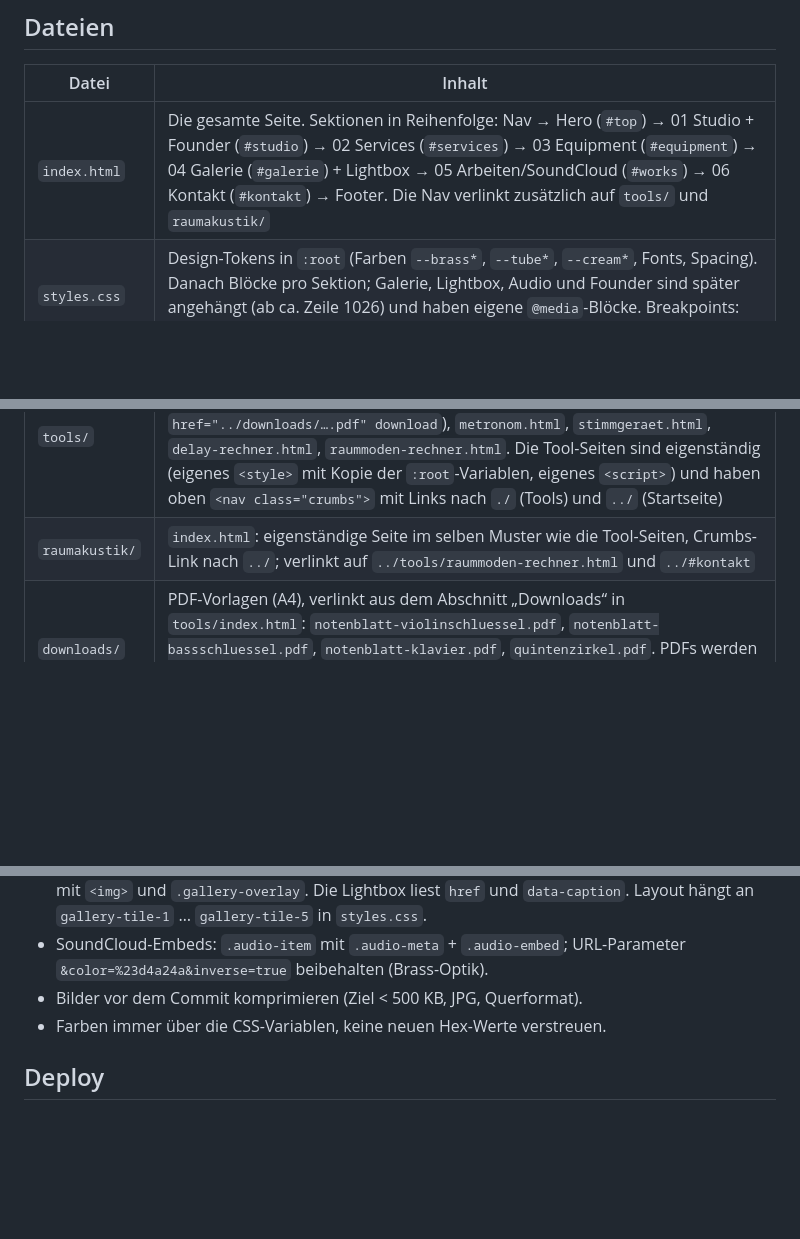
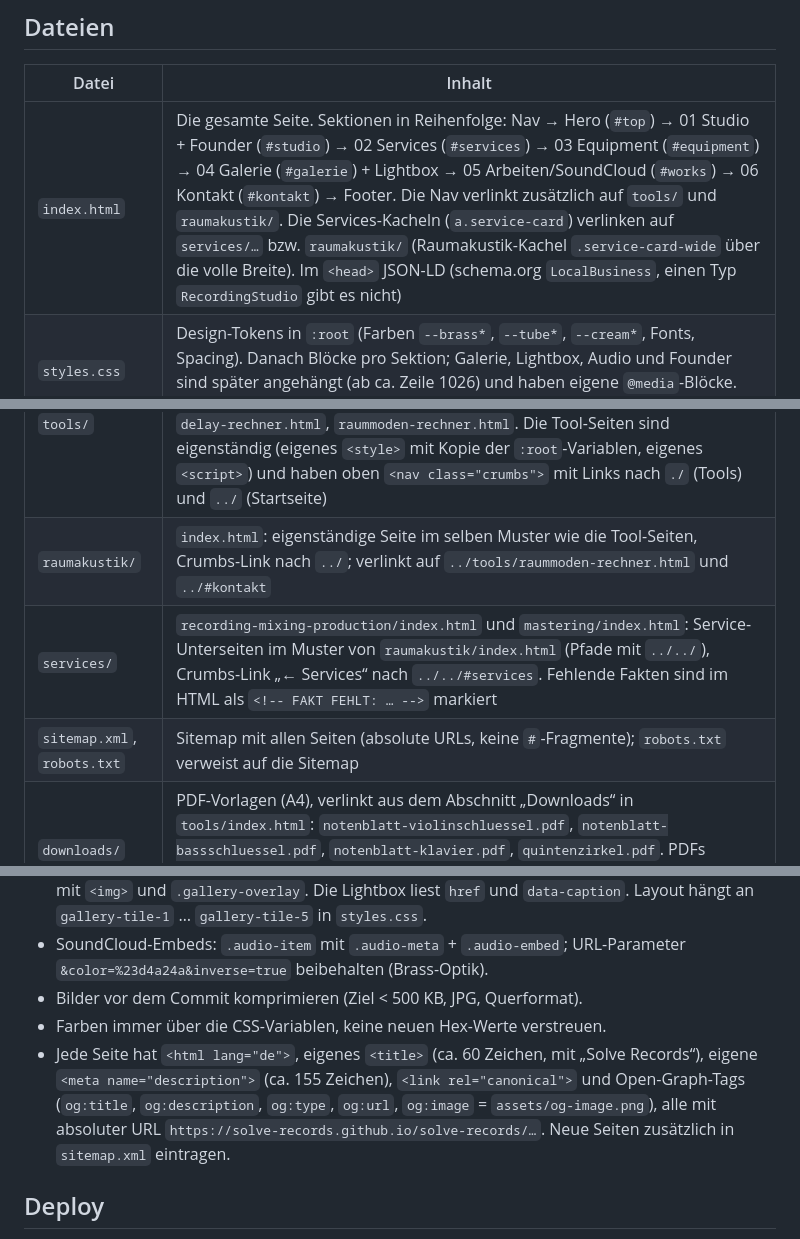
Before and after one commit to SOLVE-Records/solve-records, a Markdown page: CLAUDE.md, 3 parts joined by grey strips. Rendered like a GitHub page; blank space fills up the shorter version.

```diff
--- a/CLAUDE.md
+++ b/CLAUDE.md
@@ -12,12 +12,14 @@ Statische One-Page-Website für das Recording Studio „Solve Records“ (Michae
 
 | Datei | Inhalt |
 |---|---|
-| `index.html` | Die gesamte Seite. Sektionen in Reihenfolge: Nav → Hero (`#top`) → 01 Studio + Founder (`#studio`) → 02 Services (`#services`) → 03 Equipment (`#equipment`) → 04 Galerie (`#galerie`) + Lightbox → 05 Arbeiten/SoundCloud (`#works`) → 06 Kontakt (`#kontakt`) → Footer. Die Nav verlinkt zusätzlich auf `tools/` und `raumakustik/` |
+| `index.html` | Die gesamte Seite. Sektionen in Reihenfolge: Nav → Hero (`#top`) → 01 Studio + Founder (`#studio`) → 02 Services (`#services`) → 03 Equipment (`#equipment`) → 04 Galerie (`#galerie`) + Lightbox → 05 Arbeiten/SoundCloud (`#works`) → 06 Kontakt (`#kontakt`) → Footer. Die Nav verlinkt zusätzlich auf `tools/` und `raumakustik/`. Die Services-Kacheln (`a.service-card`) verlinken auf `services/…` bzw. `raumakustik/` (Raumakustik-Kachel `.service-card-wide` über die volle Breite). Im `<head>` JSON-LD (schema.org `LocalBusiness`, einen Typ `RecordingStudio` gibt es nicht) |
 | `styles.css` | Design-Tokens in `:root` (Farben `--brass*`, `--tube*`, `--cream*`, Fonts, Spacing). Danach Blöcke pro Sektion; Galerie, Lightbox, Audio und Founder sind später angehängt (ab ca. Zeile 1026) und haben eigene `@media`-Blöcke. Breakpoints: 900 / 800 / 700 / 480 px |
 | `script.js` | Footer-Jahr, Sticky-Nav (`.scrolled` ab 50px), Mobile-Menü (`.nav-toggle`/`.nav-links.open`), Reveal-Animation (`.reveal` → `.visible` per IntersectionObserver), Smooth-Scroll mit 80px Offset, `handleSubmit()` (globale Funktion, Formular öffnet `mailto:`), Lightbox-IIFE |
 | `assets/` | `logo.svg` (Hero), `profile.svg` (Favicon + Footer), `og-image.png` (OG/Apple-Touch), `michael-portrait.jpeg`, `gallery/*.jpg` |
 | `tools/` | `index.html` (Übersicht mit `.tool-card`-Karten, lädt `../styles.css`; darunter Abschnitt „Downloads“ `.tools-downloads` mit je einer `.tool-card` pro PDF, `href="../downloads/….pdf" download`), `metronom.html`, `stimmgeraet.html`, `delay-rechner.html`, `raummoden-rechner.html`. Die Tool-Seiten sind eigenständig (eigenes `<style>` mit Kopie der `:root`-Variablen, eigenes `<script>`) und haben oben `<nav class="crumbs">` mit Links nach `./` (Tools) und `../` (Startseite) |
 | `raumakustik/` | `index.html`: eigenständige Seite im selben Muster wie die Tool-Seiten, Crumbs-Link nach `../`; verlinkt auf `../tools/raummoden-rechner.html` und `../#kontakt` |
+| `services/` | `recording-mixing-production/index.html` und `mastering/index.html`: Service-Unterseiten im Muster von `raumakustik/index.html` (Pfade mit `../../`), Crumbs-Link „← Services“ nach `../../#services`. Fehlende Fakten sind im HTML als `<!-- FAKT FEHLT: … -->` markiert |
+| `sitemap.xml`, `robots.txt` | Sitemap mit allen Seiten (absolute URLs, keine `#`-Fragmente); `robots.txt` verweist auf die Sitemap |
 | `downloads/` | PDF-Vorlagen (A4), verlinkt aus dem Abschnitt „Downloads“ in `tools/index.html`: `notenblatt-violinschluessel.pdf`, `notenblatt-bassschluessel.pdf`, `notenblatt-klavier.pdf`, `quintenzirkel.pdf`. PDFs werden außerhalb des Repos erzeugt und hier abgelegt. Neue PDF: Datei hier ablegen und eine Kachel in `tools/index.html` ergänzen |
 
 ## Konventionen
@@ -29,6 +31,7 @@ Statische One-Page-Website für das Recording Studio „Solve Records“ (Michae
 - SoundCloud-Embeds: `.audio-item` mit `.audio-meta` + `.audio-embed`; URL-Parameter `&color=%23d4a24a&inverse=true` beibehalten (Brass-Optik).
 - Bilder vor dem Commit komprimieren (Ziel < 500 KB, JPG, Querformat).
 - Farben immer über die CSS-Variablen, keine neuen Hex-Werte verstreuen.
+- Jede Seite hat `<html lang="de">`, eigenes `<title>` (ca. 60 Zeichen, mit „Solve Records“), eigene `<meta name="description">` (ca. 155 Zeichen), `<link rel="canonical">` und Open-Graph-Tags (`og:title`, `og:description`, `og:type`, `og:url`, `og:image` = `assets/og-image.png`), alle mit absoluter URL `https://solve-records.github.io/solve-records/…`. Neue Seiten zusätzlich in `sitemap.xml` eintragen.
 
 ## Deploy
 
```
Also changed, not shown: README.md (+7 -1 lines).
